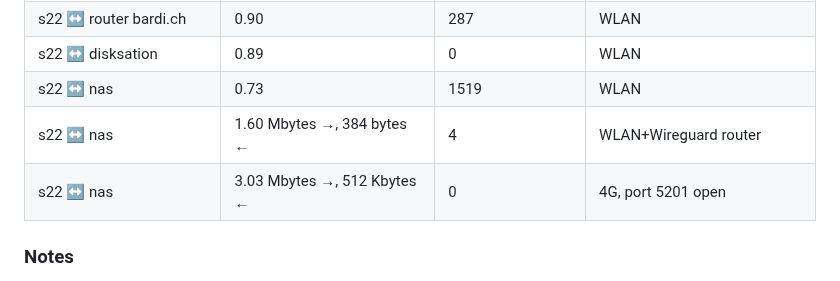
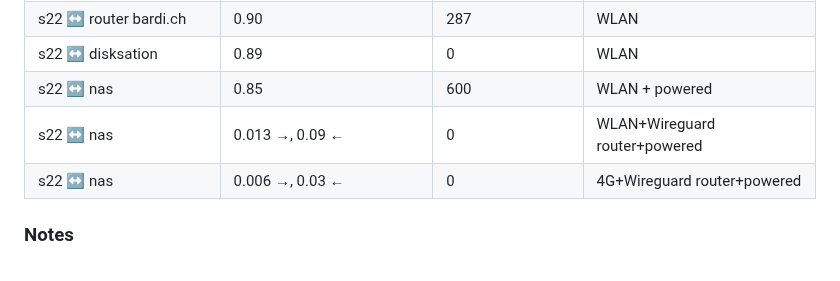
Before and after one commit to julienbardi/homelab, a Markdown page: README.md, the part around the change. Rendered like a GitHub page.

Commit message:
Revise NAS connection metrics in README
Updated NAS connection details and performance metrics.

```diff
--- a/README.md
+++ b/README.md
@@ -77,9 +77,9 @@ Throughput was measured with `iperf3` using 4 parallel streams over 10 seconds.
 | s22 ↔ router br0     | 0.83                           | 1940                | WLAN |
 | s22 ↔ router bardi.ch| 0.90                           | 287                 | WLAN |
 | s22 ↔ disksation     | 0.89                           | 0                   | WLAN |
-| s22 ↔ nas            | 0.73                           | 1519                | WLAN |
-| s22 ↔ nas            | 1.60 Mbytes →, 384 bytes  ←    | 4                   | WLAN+Wireguard router |
-| s22 ↔ nas            | 3.03 Mbytes →, 512 Kbytes ←    | 0                   | 4G, port 5201 open |
+| s22 ↔ nas            | 0.85                           | 600                 | WLAN + powered                |
+| s22 ↔ nas            | 0.013 →, 0.09  ←               | 0                   | WLAN+Wireguard router+powered |
+| s22 ↔ nas            | 0.006 →, 0.03 ←                | 0                   | 4G+Wireguard router+powered |
 
 ### Notes
 - **Arrows:** → forward, ← reverse, ↔ both directions.
```
